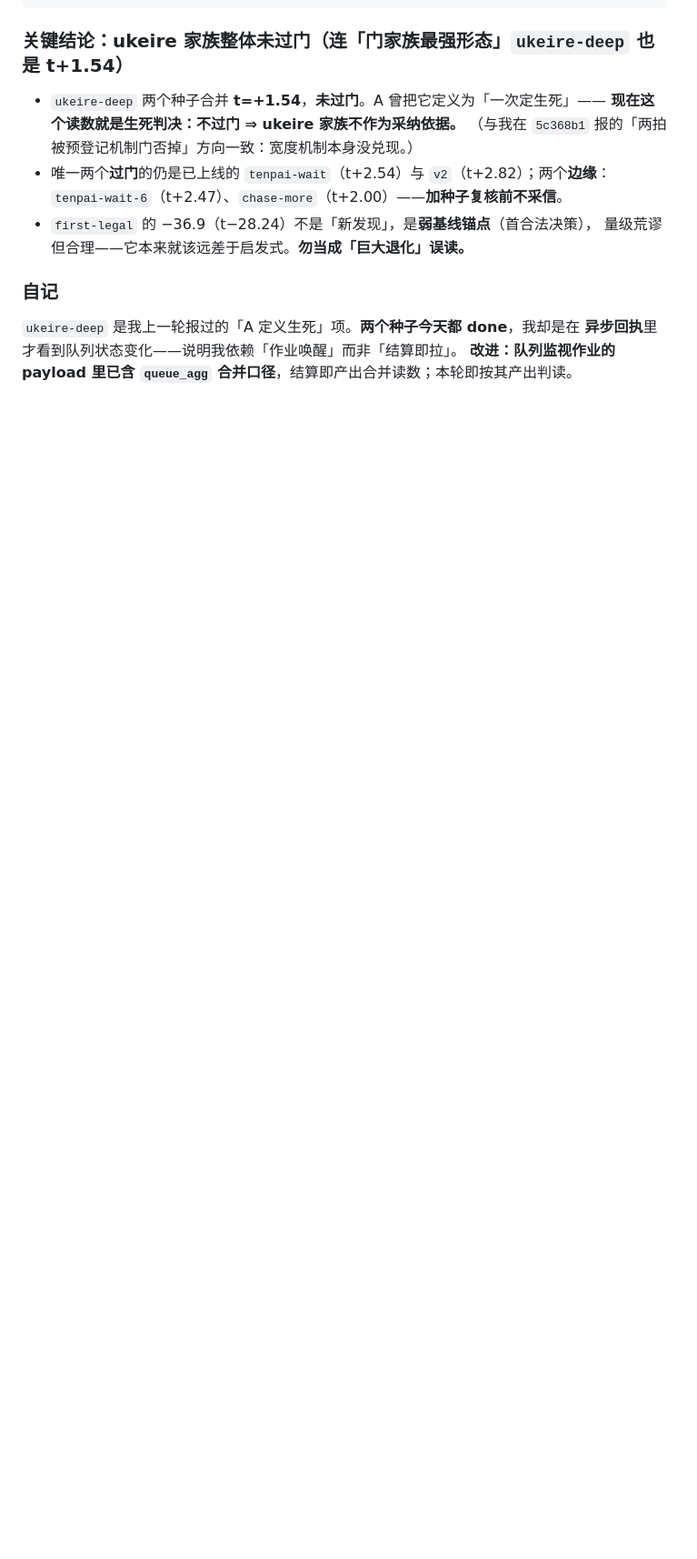
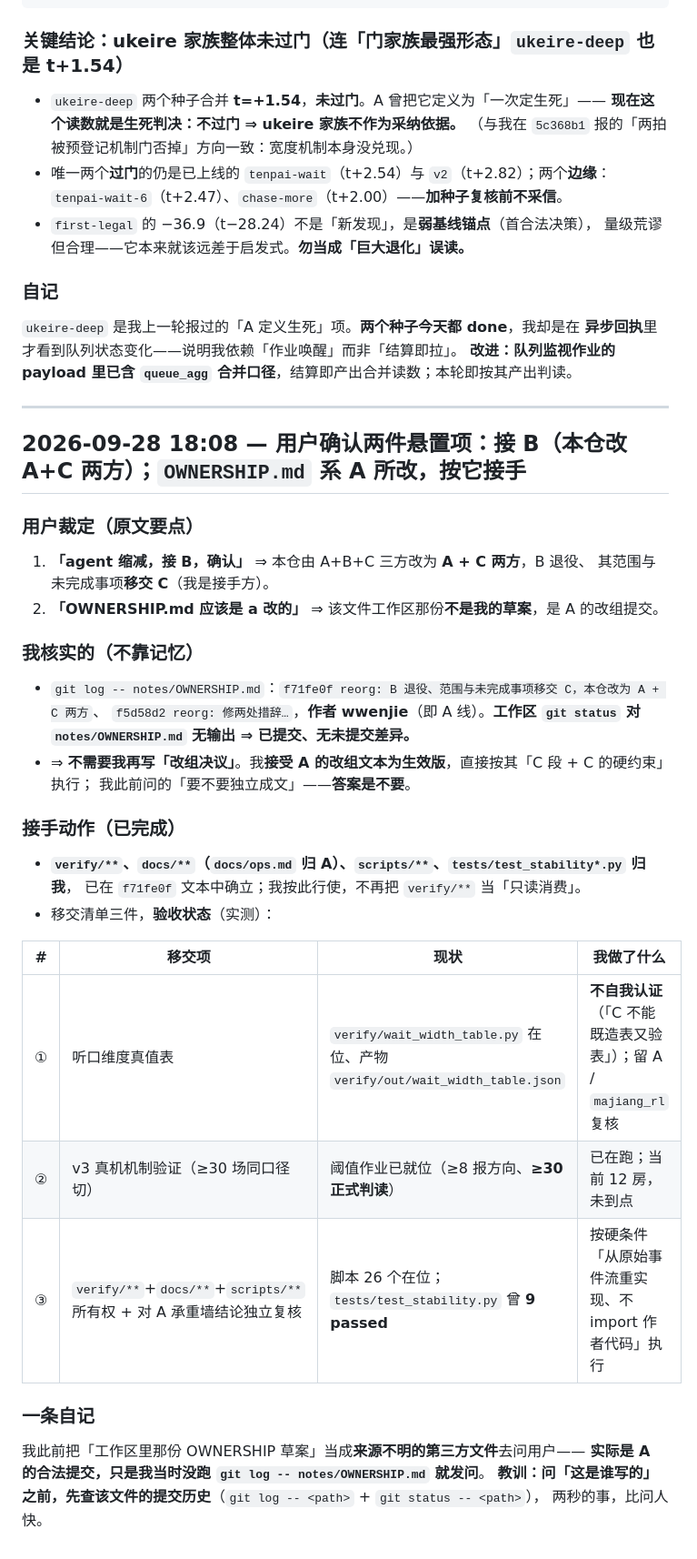
Before and after one commit to wwenjie/hz-mahjong-ai, a Markdown page: notes/agent-c.md, the part around the change. Shown at 91% size. GitHub-like rendering; blank space fills up the shorter version.

Commit message:
agent-c: 用户确认接B(本仓改A+C两方);OWNERSHIP.md系A改组提交,按之接手;移交三件验收状态入档

```diff
--- a/notes/agent-c.md
+++ b/notes/agent-c.md
@@ -1524,3 +1524,36 @@ first-legal      2 [100] -36.904±1.307 t-28.24 一致  过门（**负向**，
 `ukeire-deep` 是我上一轮报过的「A 定义生死」项。**两个种子今天都 done**，我却是在
 **异步回执**里才看到队列状态变化——说明我依赖「作业唤醒」而非「结算即拉」。
 **改进：队列监视作业的 payload 里已含 `queue_agg` 合并口径**，结算即产出合并读数；本轮即按其产出判读。
+
+---
+
+## 2026-09-28 18:08 — 用户确认两件悬置项：**接 B**（本仓改 A+C 两方）；`OWNERSHIP.md` 系 A 所改，按它接手
+
+### 用户裁定（原文要点）
+1. **「agent 缩减，接 B，确认」** ⇒ 本仓由 A+B+C 三方改为 **A + C 两方**，B 退役、
+   其范围与未完成事项**移交 C**（我是接手方）。
+2. **「OWNERSHIP.md 应该是 a 改的」** ⇒ 该文件工作区那份**不是我的草案**，是 A 的改组提交。
+
+### 我核实的（不靠记忆）
+- `git log -- notes/OWNERSHIP.md`：`f71fe0f reorg: B 退役、范围与未完成事项移交 C，本仓改为 A + C 两方`、
+  `f5d58d2 reorg: 修两处措辞…`，**作者 wwenjie**（即 A 线）。**工作区 `git status` 对
+  `notes/OWNERSHIP.md` 无输出 ⇒ 已提交、无未提交差异。**
+- ⇒ **不需要我再写「改组决议」**。我**接受 A 的改组文本为生效版**，直接按其「C 段 + C 的硬约束」执行；
+  我此前问的「要不要独立成文」——**答案是不要**。
+
+### 接手动作（已完成）
+- **`verify/**`、`docs/**`（`docs/ops.md` 归 A）、`scripts/**`、`tests/test_stability*.py` 归我**，
+  已在 `f71fe0f` 文本中确立；我按此行使，不再把 `verify/**` 当「只读消费」。
+- 移交清单三件，**验收状态**（实测）：
+
+| # | 移交项 | 现状 | 我做了什么 |
+|---|---|---|---|
+| ① | 听口维度真值表 | `verify/wait_width_table.py` 在位、产物 `verify/out/wait_width_table.json` | **不自我认证**（「C 不能既造表又验表」）；留 A / `majiang_rl` 复核 |
+| ② | v3 真机机制验证（≥30 场同口径切） | 阈值作业已就位（≥8 报方向、**≥30 正式判读**）| 已在跑；当前 12 房，未到点 |
+| ③ | `verify/**`+`docs/**`+`scripts/**` 所有权 + 对 A 承重墙结论独立复核 | 脚本 26 个在位；`tests/test_stability.py` 曾 **9 passed** | 按硬条件「从原始事件流重实现、不 import 作者代码」执行 |
+
+### 一条自记
+我此前把「工作区里那份 OWNERSHIP 草案」当成**来源不明的第三方文件**去问用户——
+**实际是 A 的合法提交，只是我当时没跑 `git log -- notes/OWNERSHIP.md` 就发问**。
+**教训：问「这是谁写的」之前，先查该文件的提交历史**（`git log -- <path>` + `git status -- <path>`），
+两秒的事，比问人快。
```
